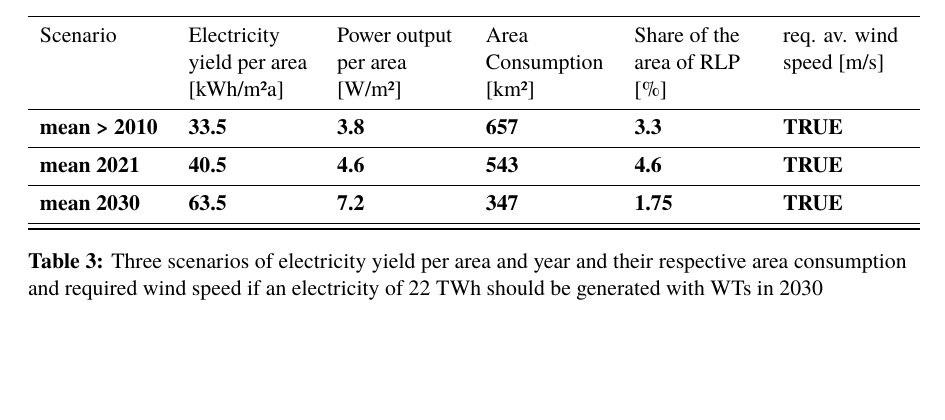
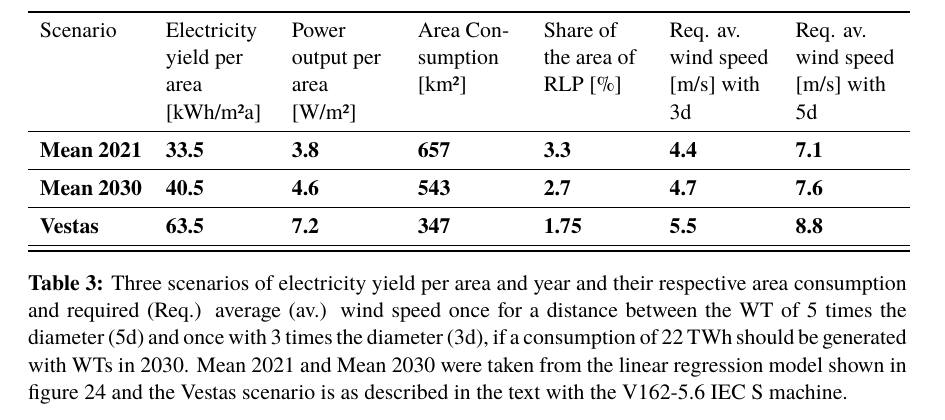
Before and after one commit to EliasCuadra/master-thesis-repowering, a LaTeX thesis (thesis-output/thesis.tex): part of page 51 of 75, cut so that both start at the same text. Compiled offline with pdfLaTeX.

Commit message:
progress 31.10.2021

```diff
--- a/thesis-output/thesis.tex
+++ b/thesis-output/thesis.tex
@@ -845,23 +845,24 @@ Nonetheless, the average distance to the nearest WT of all WTs is a reasonable 4
 
 With an electricity yield of 6.782 TWh in 2019 this means that the average electricity yield per area and year equals to around 23,44 kWh/m\textsuperscript{2}a which is a constant power output of about 2.675 W/m\textsuperscript{2}. This exceeds the value of 2.2 W/m\textsuperscript{2} if compared to the literature value from 2009 with an assumed average wind speed of 6 m/s that was introduced in chapter 2.1 and calculated in formula 4 and 6. The actual average wind speed must be 6.35 m/s to reach a power output of about 2.61 W/m\textsuperscript{2} and a distance to the next WT of 5 times the rotor diameter. Hence, this is definitely an indicator for the utilization of higher wind speeds in greater altitude with the technical development towards greater hub heights and that the value of five times the rotor diameter is too high for newly commissioned systems and therefore changes the proportions. The increase in rotor diameter alone cannot explain this development if the WTs have to be spaced further apart as seen in formula 6. The average distance to the next WT in relation to the rotor diameter is 4.9 which is relatively close to the five times the rotor diameter mentioned earlier and in the literature {[}\protect\hyperlink{ref-DavidJCMacKay.2009}{44}{]}.
 
-Due to the constant technical development it makes sense to take more recent years for future predictions. Thus, only the results of the WTs with a commissioning date after 2010 are used for further analysis. The distance to the nearest neighboring WT increases then up to 467 m, but decreases in relation to the rotor diameter to 4.6 times the diameter. This might be due to increasing rotor diameter but limited space. This leads to an interesting trade-off between greater and more efficient WTs and the occurring shadowing effect that reduces the efficiency of a wind park. The average area consumption of a WT built after 2010 is around 238,527 m\textsuperscript{2} which is 0.243 km\textsuperscript{2}. The average electricity yield is about 30.5 kWh/m\textsuperscript{2} which relates to a constant power output of 3.47 W/m\textsuperscript{2}. Hence, the electricity yield per area is increasing over time and the reduced distance between WTs in relation to their rotor diameter and with it possible shadowing effects are surpassed by the effect of utilizing greater wind speeds at higher altitudes. The other way round this means that if the distance between WTs can be reduced the overall wind speed to generate this electricity density significantly goes down which means a smaller area consumption. If the increase in efficiency can be kept with increasing rotor diameter and a reduced or similar area consumption, the rotor diameter has indeed again a big impact on the overall electricity yield. This trade-off between the possibility of energy extraction with rotors and the respective demand in space should therefore be examined in further studies, that an exact threshold of this trade off can be defined.
-
-According to the project development companies and the manufacturers a distance to the neighboring WT can be reduced to 3 times the rotor diameter. If we look at a Vestas V162-5.6 IEC S with a rotor diameter of 162 m which relates to an area consumption of around 236,196 m\textsuperscript{2} according to the previous assumption the expected electricity yield at 6 m/s is around 15,000 MWh. This means the electricity density is about 63.5 kWh/m\textsuperscript{2} per year which relates to a constant power output of around 7.2 W/m\textsuperscript{2}. This also means that the 40.5 kWh/m\textsuperscript{2} on average presented in figure \ref{fig:eyarea} for the year 2030 could be realistic. According to the presented numbers three possible scenarios using the mean predicted for 2021 and 2030 as well as the calculation from the Vestas WT as well as the required wind speed to generate that electricity density and the respective area consumption if the goal of 22 TWh should be reached in 2030 are shown in table \ref{tab:table2}. It must be mentioned that for the calculation of the required wind speed it is assumed that the distance of 3 times the rotor diameter that was used to calculate the electricity density of a new Vestas WT was also used for the other scenarios, but the value for 5 times the rotor diameter is put into brackets to show the significant difference that the distance to the next WT has.
+Due to the constant technical development it makes sense to take more recent years for future predictions. Thus, only the results of the WTs with a commissioning date after 2010 are used for further analysis. The distance to the nearest neighboring WT increases then up to 467 m, but decreases in relation to the rotor diameter to 4.6 times the diameter. This might be due to increasing rotor diameter but limited space. This leads to an interesting trade-off between greater and more efficient WTs and the occurring shadowing effect that reduces the efficiency of a wind park. The average area consumption of a WT built after 2010 is around 238,527 m\textsuperscript{2} which is 0.243 km\textsuperscript{2}. The average electricity yield is about 30.5 kWh/m\textsuperscript{2} which relates to a constant power output of 3.47 W/m\textsuperscript{2}. Hence, the electricity yield per area is increasing over time and the reduced distance between WTs in relation to their rotor diameter and with it possible shadowing effects are surpassed by the effect of utilizing greater wind speeds at higher altitudes. The other way round this means that if the distance between WTs can be reduced the overall wind speed to generate this electricity density significantly goes down which means a smaller area consumption. If the increase in efficiency can be kept with increasing rotor diameter and a reduced or similar area consumption, the rotor diameter has indeed again a big impact on the overall electricity yield. This trade-off between the possibility of energy extraction with rotors and the respective demand in space should therefore be examined in further studies, that an exact threshold of this trade off can be defined. According to the project development companies and the manufacturers a distance to the neighboring WT can be reduced to 3 times the rotor diameter. If we look at a Vestas V162-5.6 IEC S with a rotor diameter of 162 m which relates to an area consumption of around 236,196 m\textsuperscript{2} according to the previous assumption the expected electricity yield at 6 m/s is around 15,000 MWh. This means the electricity density is about 63.5 kWh/m\textsuperscript{2} per year which relates to a constant power output of around 7.2 W/m\textsuperscript{2}. This also means that the 40.5 kWh/m\textsuperscript{2} on average presented in figure \ref{fig:eyarea} for the year 2030 could be realistic. According to the presented numbers three possible scenarios using the mean predicted for 2021 and 2030 as well as the calculation from the Vestas WT as well as the required wind speed to generate that electricity density and the respective area consumption if the goal of 22 TWh should be reached in 2030 are shown in table \ref{tab:table2}. It must be mentioned that for the calculation of the required wind speed it is assumed that the distance of 3 times the rotor diameter that was used to calculate the electricity density of a new Vestas WT was also used for the other scenarios, but the value for 5 times the rotor diameter is put into brackets to show the significant difference that the distance to the next WT has.
 \begin{table}[H]
 
 \caption{\label{tab:table2}Three scenarios of electricity yield per area and year and their respective area consumption
-  and required wind speed if an electricity of 22 TWh should be generated with WTs in 2030}
+  and required (Req.) average (av.) wind speed once for a distance between the WT of 5 times the diameter (5d)
+  and once with 3 times the diameter (3d), if a consumption of 22 TWh should be generated with WTs in 2030.
+  Mean 2021 and Mean 2030 were taken from the linear regression model shown in figure 24 and the Vestas scenario
+  is as described in the text with the V162-5.6 IEC S machine.}
 \centering
-\begin{tabular}[t]{>{\raggedright\arraybackslash}p{2.2cm}>{\raggedright\arraybackslash}p{2.2cm}>{\raggedright\arraybackslash}p{2.2cm}>{\raggedright\arraybackslash}p{2.2cm}>{\raggedright\arraybackslash}p{2.2cm}>{\raggedright\arraybackslash}p{2.2cm}}
+\begin{tabular}[t]{>{\raggedright\arraybackslash}p{1.8cm}>{\raggedright\arraybackslash}p{1.8cm}>{\raggedright\arraybackslash}p{1.8cm}>{\raggedright\arraybackslash}p{1.8cm}>{\raggedright\arraybackslash}p{1.8cm}>{\raggedright\arraybackslash}p{1.8cm}>{\raggedright\arraybackslash}p{1.8cm}}
 \toprule
-Scenario & Electricity yield per area [kWh/m²a] & Power output per area [W/m²] & Area Consumption [km²] & Share of the area of RLP [\%] & req. av. wind speed [m/s]\\
+Scenario & Electricity yield per area [kWh/m²a] & Power output per area [W/m²] & Area Consumption [km²] & Share of the area of RLP [\%] & Req. av. wind speed [m/s] with 3d & Req. av. wind speed [m/s] with 5d\\
 \midrule
-\textbf{mean > 2010} & \textbf{33.5} & \textbf{3.8} & \textbf{657} & \textbf{3.3} & \textbf{TRUE}\\
+\textbf{Mean 2021} & \textbf{33.5} & \textbf{3.8} & \textbf{657} & \textbf{3.3} & \textbf{4.4} & \textbf{7.1}\\
 \midrule
-\textbf{mean 2021} & \textbf{40.5} & \textbf{4.6} & \textbf{543} & \textbf{4.6} & \textbf{TRUE}\\
+\textbf{Mean 2030} & \textbf{40.5} & \textbf{4.6} & \textbf{543} & \textbf{2.7} & \textbf{4.7} & \textbf{7.6}\\
 \midrule
-\textbf{mean 2030} & \textbf{63.5} & \textbf{7.2} & \textbf{347} & \textbf{1.75} & \textbf{TRUE}\\
+\textbf{Vestas} & \textbf{63.5} & \textbf{7.2} & \textbf{347} & \textbf{1.75} & \textbf{5.5} & \textbf{8.8}\\
 \midrule
 \bottomrule
 \end{tabular}
```
Also changed, not shown: thesis-output/thesis.tex (6 more changed lines), 6 other files.
